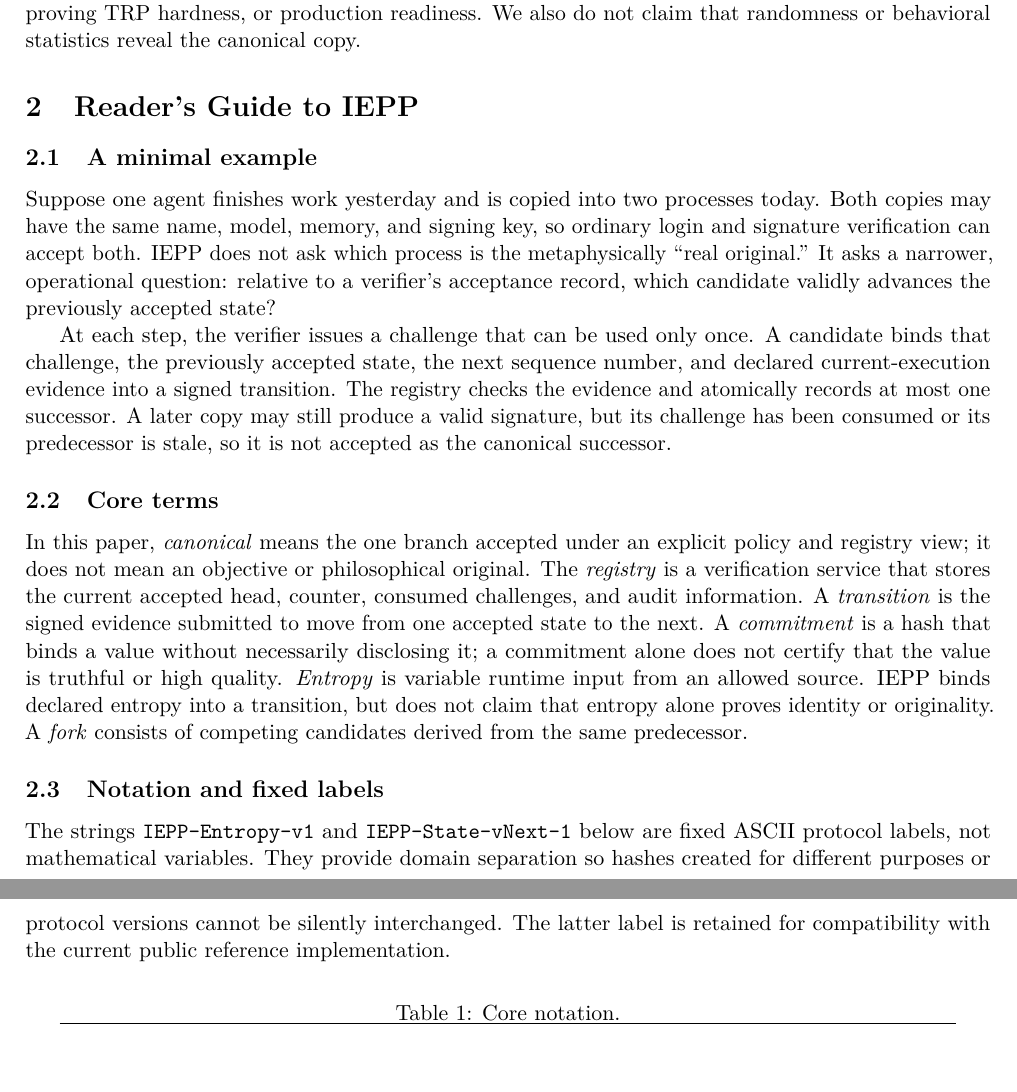
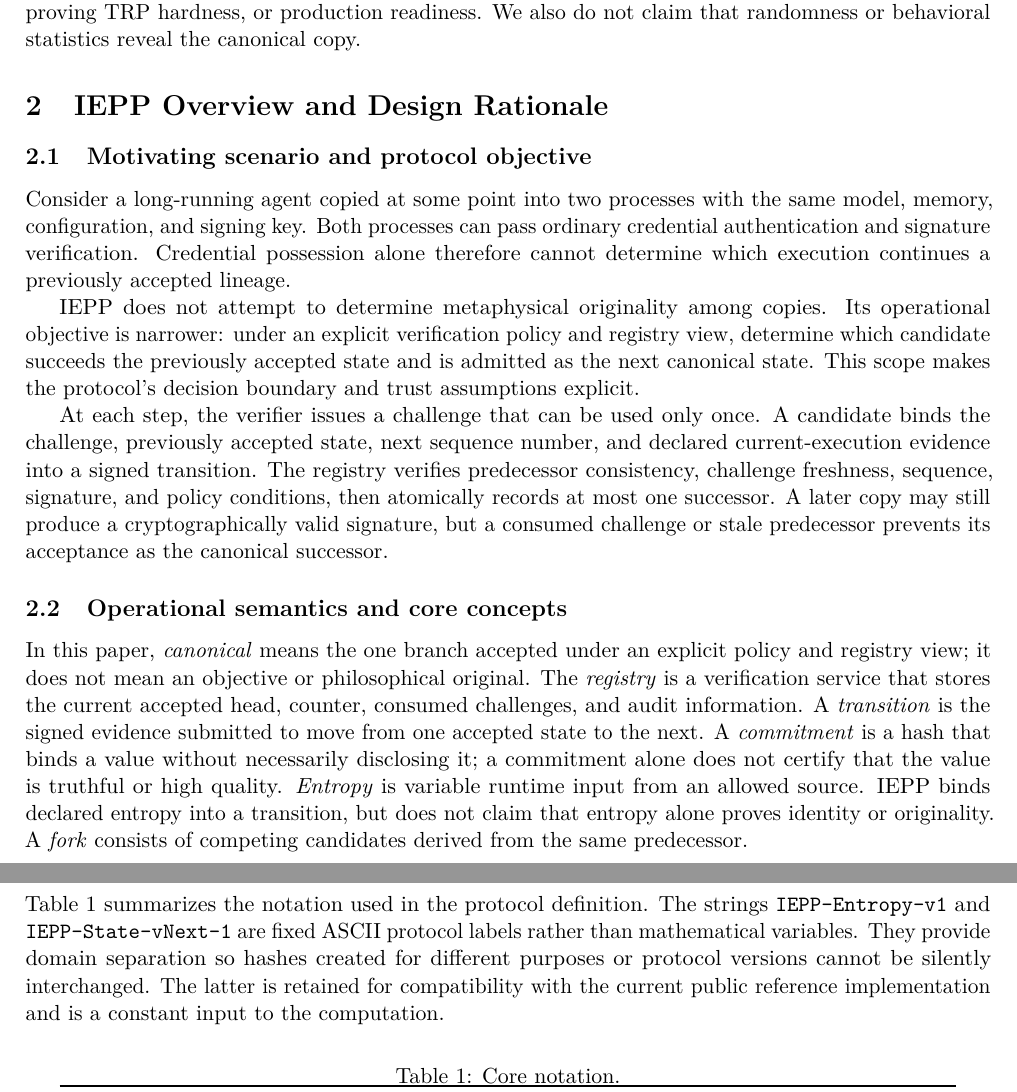
Before and after one commit to swc8121-alt/iepp, a LaTeX paper (paper/iepp_arxiv_v1.tex): two parts of pages 2 and 3 of 9, joined at a grey line, cut so that both start at the same text, the shorter picture padded with empty space. Compiled offline with pdfLaTeX.

Commit message:
Use professional framing for IEPP overview

```diff
--- a/paper/iepp_arxiv_v1.tex
+++ b/paper/iepp_arxiv_v1.tex
@@ -50,17 +50,19 @@ This paper makes four contributions:
 
 We do \emph{not} claim consciousness, personhood, legal identity, physical uniqueness, a general reduction proving TRP hardness, or production readiness. We also do not claim that randomness or behavioral statistics reveal the canonical copy.
 
-\section{Reader's Guide to IEPP}
-\subsection{A minimal example}
-Suppose one agent finishes work yesterday and is copied into two processes today. Both copies may have the same name, model, memory, and signing key, so ordinary login and signature verification can accept both. IEPP does not ask which process is the metaphysically ``real original.'' It asks a narrower, operational question: relative to a verifier's acceptance record, which candidate validly advances the previously accepted state?
+\section{IEPP Overview and Design Rationale}
+\subsection{Motivating scenario and protocol objective}
+Consider a long-running agent copied at some point into two processes with the same model, memory, configuration, and signing key. Both processes can pass ordinary credential authentication and signature verification. Credential possession alone therefore cannot determine which execution continues a previously accepted lineage.
 
-At each step, the verifier issues a challenge that can be used only once. A candidate binds that challenge, the previously accepted state, the next sequence number, and declared current-execution evidence into a signed transition. The registry checks the evidence and atomically records at most one successor. A later copy may still produce a valid signature, but its challenge has been consumed or its predecessor is stale, so it is not accepted as the canonical successor.
+IEPP does not attempt to determine metaphysical originality among copies. Its operational objective is narrower: under an explicit verification policy and registry view, determine which candidate succeeds the previously accepted state and is admitted as the next canonical state. This scope makes the protocol's decision boundary and trust assumptions explicit.
 
-\subsection{Core terms}
+At each step, the verifier issues a challenge that can be used only once. A candidate binds the challenge, previously accepted state, next sequence number, and declared current-execution evidence into a signed transition. The registry verifies predecessor consistency, challenge freshness, sequence, signature, and policy conditions, then atomically records at most one successor. A later copy may still produce a cryptographically valid signature, but a consumed challenge or stale predecessor prevents its acceptance as the canonical successor.
+
+\subsection{Operational semantics and core concepts}
 In this paper, \emph{canonical} means the one branch accepted under an explicit policy and registry view; it does not mean an objective or philosophical original. The \emph{registry} is a verification service that stores the current accepted head, counter, consumed challenges, and audit information. A \emph{transition} is the signed evidence submitted to move from one accepted state to the next. A \emph{commitment} is a hash that binds a value without necessarily disclosing it; a commitment alone does not certify that the value is truthful or high quality. \emph{Entropy} is variable runtime input from an allowed source. IEPP binds declared entropy into a transition, but does not claim that entropy alone proves identity or originality. A \emph{fork} consists of competing candidates derived from the same predecessor.
 
-\subsection{Notation and fixed labels}
-The strings \texttt{IEPP-Entropy-v1} and \texttt{IEPP-State-vNext-1} below are fixed ASCII protocol labels, not mathematical variables. They provide domain separation so hashes created for different purposes or protocol versions cannot be silently interchanged. The latter label is retained for compatibility with the current public reference implementation.
+\subsection{Notation and domain separation}
+Table~1 summarizes the notation used in the protocol definition. The strings \texttt{IEPP-Entropy-v1} and \texttt{IEPP-State-vNext-1} are fixed ASCII protocol labels rather than mathematical variables. They provide domain separation so hashes created for different purposes or protocol versions cannot be silently interchanged. The latter is retained for compatibility with the current public reference implementation and is a constant input to the computation.
 
 \begin{table}[ht]
 \centering\small
```
